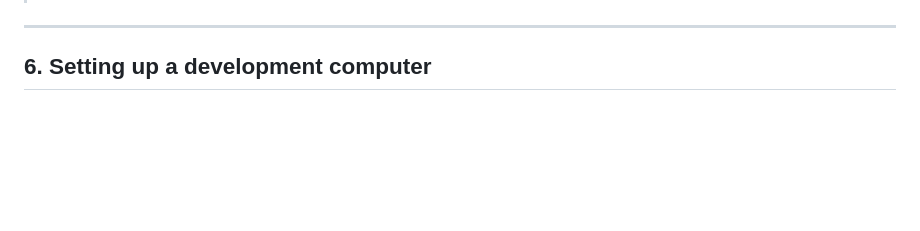
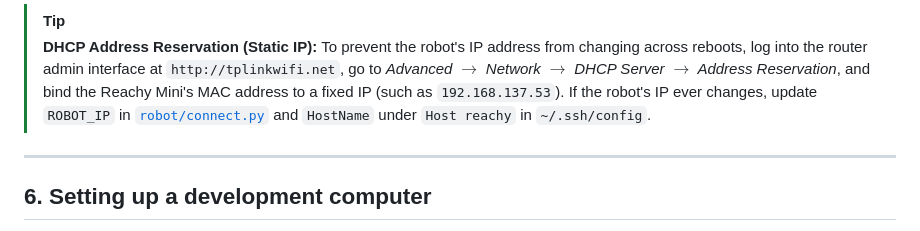
Before and after one commit to Gustavo-daCosta/ZM002-Activity-Tracking-Reachy-Mini, a Markdown page: handover.md, the part around one of its changes. GitHub-like rendering; blank space fills up the shorter version.

Commit message:
docs: add router section to handover document

```diff
--- a/handover.md
+++ b/handover.md
@@ -244,3 +289,7 @@ Suggested content:
+> [!TIP]
+> **DHCP Address Reservation (Static IP):**
+> To prevent the robot's IP address from changing across reboots, log into the router admin interface at `http://tplinkwifi.net`, go to *Advanced $\rightarrow$ Network $\rightarrow$ DHCP Server $\rightarrow$ Address Reservation*, and bind the Reachy Mini's MAC address to a fixed IP (such as `192.168.137.53`).
+> If the robot's IP ever changes, update `ROBOT_IP` in [`robot/connect.py`](file:///home/guti/Documents/zuyd/ZM002-Activity-Tracking-Reachy-Mini/robot/connect.py) and `HostName` under `Host reachy` in `~/.ssh/config`.
 
 ---
 
```
Also changed, not shown: other parts of handover.md (+56 -11 lines).
